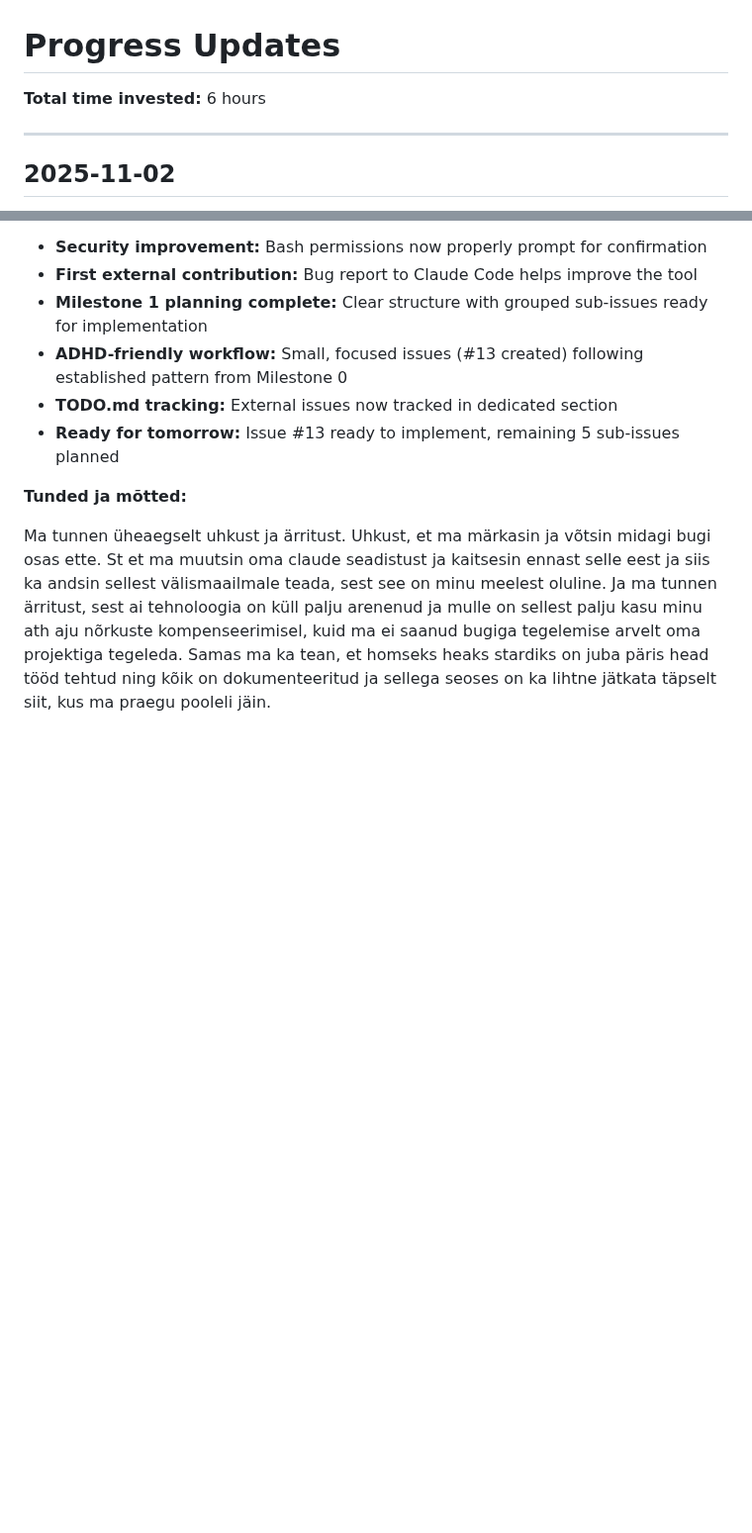
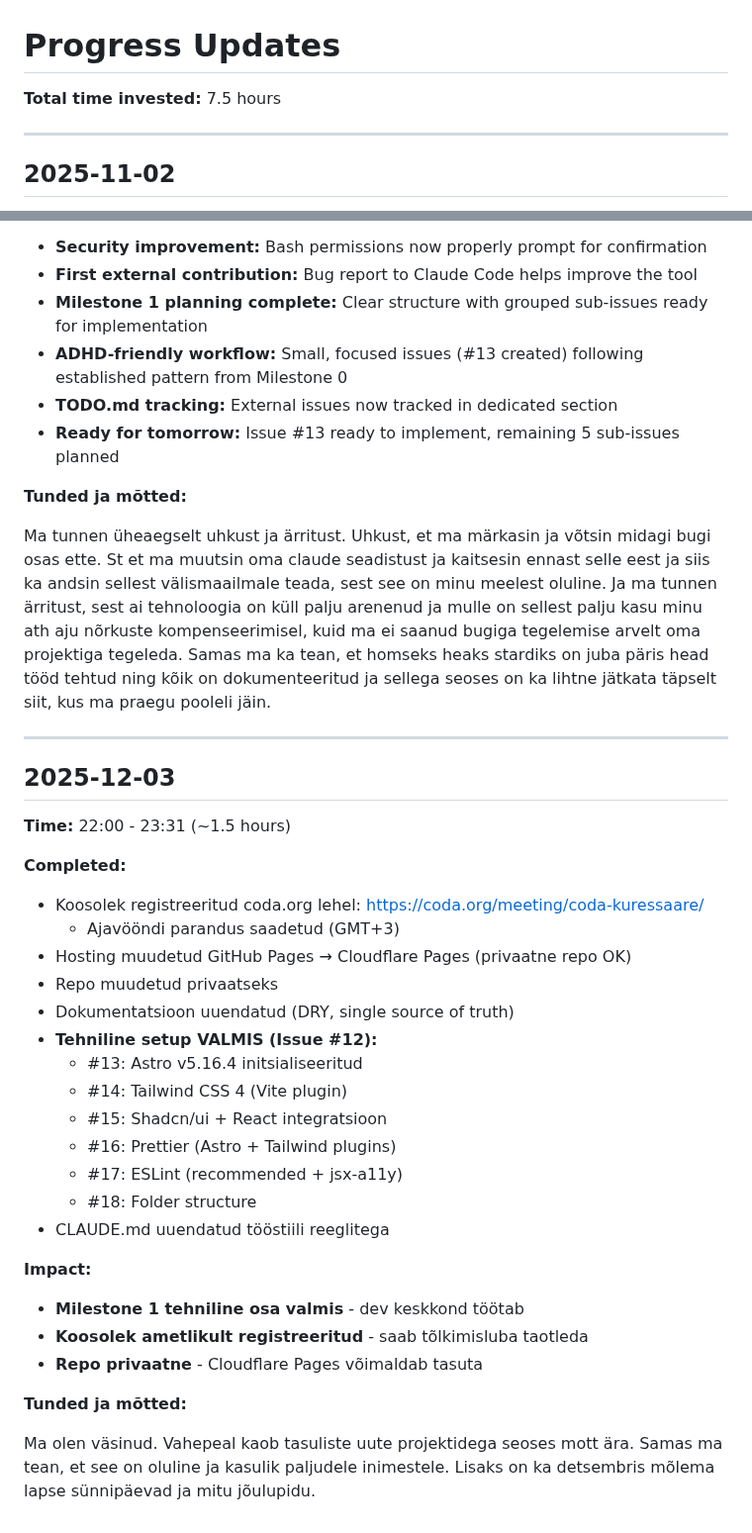
Before and after one commit to Anne-dot/coda-eesti, a Markdown page: docs/PROGRESS_UPDATES.md, 2 parts joined by grey strips. Shown at 99% size. GitHub-like rendering; blank space fills up the shorter version.

Commit message:
Update progress tracking for 2025-12-03 session
- Mark Issue #12 technical setup as complete
- Add session time (22:00-23:31, ~1.5 hours)
- Total project time: 7.5 hours

🤖 Generated with [Claude Code](https://claude.com/claude-code)

Co-Authored-By: Claude <noreply@anthropic.com>

```diff
--- a/docs/PROGRESS_UPDATES.md
+++ b/docs/PROGRESS_UPDATES.md
@@ -1,6 +1,6 @@
 # Progress Updates
 
-**Total time invested:** 6 hours
+**Total time invested:** 7.5 hours
 
 ---
 
@@ -75,3 +75,33 @@ Mul on suitsunälg. Mul on hea meel, et see oluline osa sai tehtud ja samas nagu
 **Tunded ja mõtted:**
 
 Ma tunnen üheaegselt uhkust ja ärritust. Uhkust, et ma märkasin ja võtsin midagi bugi osas ette. St et ma muutsin oma claude seadistust ja kaitsesin ennast selle eest ja siis ka andsin sellest välismaailmale teada, sest see on minu meelest oluline. Ja ma tunnen ärritust, sest ai tehnoloogia on küll palju arenenud ja mulle on sellest palju kasu minu ath aju nõrkuste kompenseerimisel, kuid ma ei saanud bugiga tegelemise arvelt oma projektiga tegeleda. Samas ma ka tean, et homseks heaks stardiks on juba päris head tööd tehtud ning kõik on dokumenteeritud ja sellega seoses on ka lihtne jätkata täpselt siit, kus ma praegu pooleli jäin.
+
+---
+
+## 2025-12-03
+
+**Time:** 22:00 - 23:31 (~1.5 hours)
+
+**Completed:**
+- Koosolek registreeritud coda.org lehel: https://coda.org/meeting/coda-kuressaare/
+  - Ajavööndi parandus saadetud (GMT+3)
+- Hosting muudetud GitHub Pages → Cloudflare Pages (privaatne repo OK)
+- Repo muudetud privaatseks
+- Dokumentatsioon uuendatud (DRY, single source of truth)
+- **Tehniline setup VALMIS (Issue #12):**
+  - #13: Astro v5.16.4 initsialiseeritud
+  - #14: Tailwind CSS 4 (Vite plugin)
+  - #15: Shadcn/ui + React integratsioon
+  - #16: Prettier (Astro + Tailwind plugins)
+  - #17: ESLint (recommended + jsx-a11y)
+  - #18: Folder structure
+- CLAUDE.md uuendatud tööstiili reeglitega
+
+**Impact:**
+- **Milestone 1 tehniline osa valmis** - dev keskkond töötab
+- **Koosolek ametlikult registreeritud** - saab tõlkimisluba taotleda
+- **Repo privaatne** - Cloudflare Pages võimaldab tasuta
+
+**Tunded ja mõtted:**
+
+Ma olen väsinud. Vahepeal kaob tasuliste uute projektidega seoses mott ära. Samas ma tean, et see on oluline ja kasulik paljudele inimestele. Lisaks on ka detsembris mõlema lapse sünnipäevad ja mitu jõulupidu.
```
Also changed, not shown: TODO.md (+7 -8 lines).
